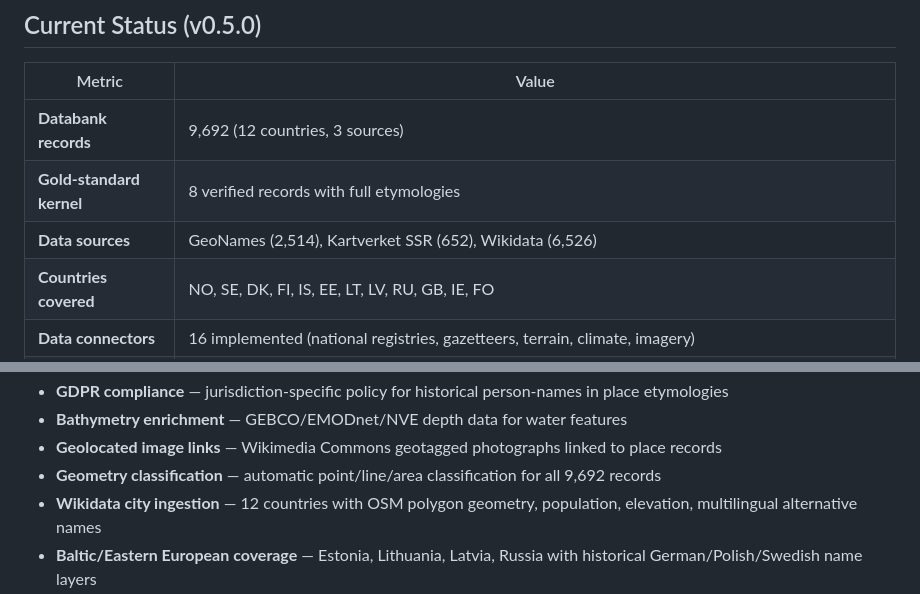
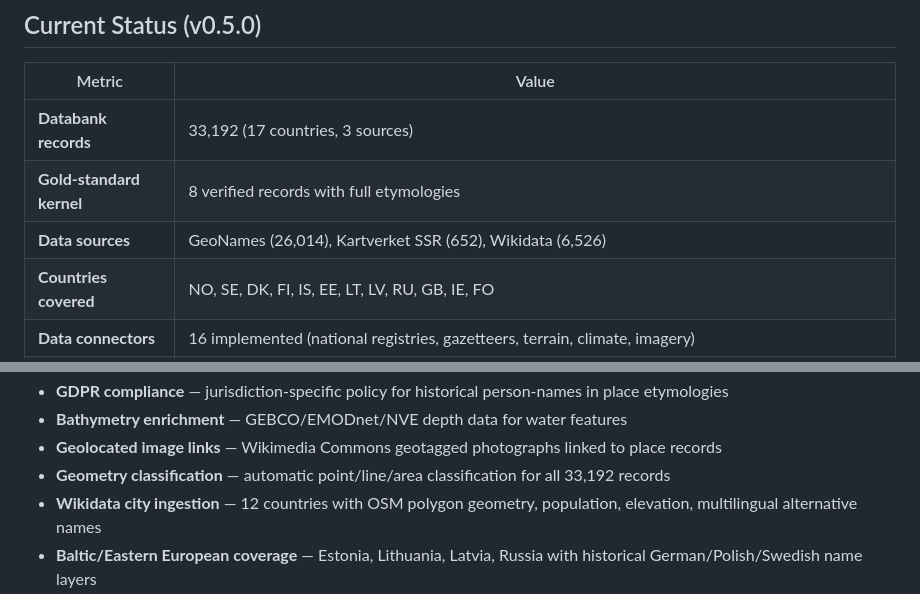
Before and after one commit to egkristi/ToponymiaEuropaea, a Markdown page: README.md, 2 parts joined by grey strips. GitHub-like rendering.

Commit message:
docs: update stats to 33,192 records, 17 countries; mark Central European milestone

```diff
--- a/README.md
+++ b/README.md
@@ -14,9 +14,9 @@
 
 | Metric | Value |
 |--------|-------|
-| **Databank records** | 9,692 (12 countries, 3 sources) |
+| **Databank records** | 33,192 (17 countries, 3 sources) |
 | **Gold-standard kernel** | 8 verified records with full etymologies |
-| **Data sources** | GeoNames (2,514), Kartverket SSR (652), Wikidata (6,526) |
+| **Data sources** | GeoNames (26,014), Kartverket SSR (652), Wikidata (6,526) |
 | **Countries covered** | NO, SE, DK, FI, IS, EE, LT, LV, RU, GB, IE, FO |
 | **Data connectors** | 16 implemented (national registries, gazetteers, terrain, climate, imagery) |
 | **Language modules** | 201 auto-discovered (covering all European languages + ancient/extinct) |
@@ -51,7 +51,7 @@
 - **GDPR compliance** — jurisdiction-specific policy for historical person-names in place etymologies
 - **Bathymetry enrichment** — GEBCO/EMODnet/NVE depth data for water features
 - **Geolocated image links** — Wikimedia Commons geotagged photographs linked to place records
-- **Geometry classification** — automatic point/line/area classification for all 9,692 records
+- **Geometry classification** — automatic point/line/area classification for all 33,192 records
 - **Wikidata city ingestion** — 12 countries with OSM polygon geometry, population, elevation, multilingual alternative names
 - **Baltic/Eastern European coverage** — Estonia, Lithuania, Latvia, Russia with historical German/Polish/Swedish name layers
 - **Topographic metrics** — 5,402 Norwegian peaks with prominence, isolation, dominance ratio, mountain range, and parent peak data from Wikidata (P2660/P2659/P3137/P4552)
```
Also changed, not shown: ROADMAP.md (+3 -3 lines).
